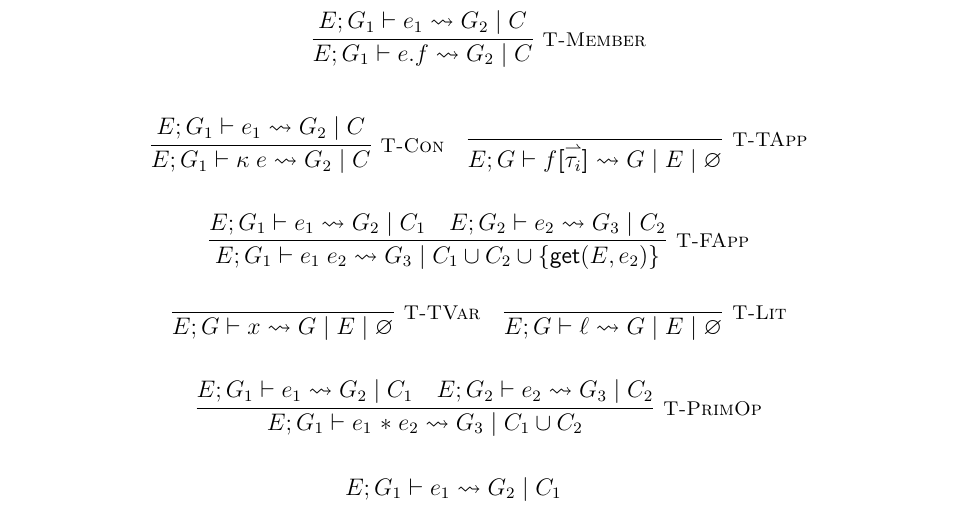
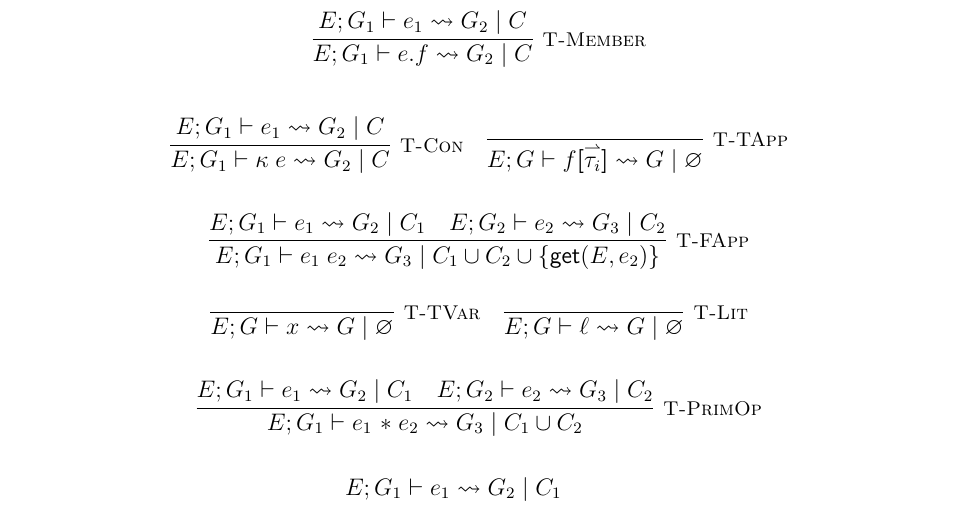
Before and after one commit to emmet-m/thesis, a LaTeX thesis (final_paper/thesis.tex, which reads final_paper/proposal.tex): part of page 36 of 42, cut so that both start at the same text. Compiled offline with pdfLaTeX.

Commit message:
Fix a small typo

```diff
--- a/final_paper/proposal.tex
+++ b/final_paper/proposal.tex
@@ -769,7 +769,7 @@ our remaining assertions to prove termination in some cases.
         \hspace{1em}
         \infer[\textsc{\footnotesize T-TApp}]{
             E; G \vdash f\textbf{[}\harpoon{\tau_i}\textbf{]}
-                \rightsquigarrow G\; |\; E\; |\; \varnothing
+                \rightsquigarrow G\; |\; \varnothing
         }{
         }
     \]
@@ -789,12 +789,12 @@ our remaining assertions to prove termination in some cases.
     \[
         \infer[\textsc{\footnotesize T-TVar}]{
             E; G \vdash x
-                \rightsquigarrow G\; |\; E\; |\; \varnothing
+                \rightsquigarrow G\; |\; \varnothing
         }{}
         \hspace{1em}
         \infer[\textsc{\footnotesize T-Lit}]{
             E; G \vdash \ell
-                \rightsquigarrow G\; |\; E\; |\; \varnothing
+                \rightsquigarrow G\; |\; \varnothing
         }{}
     \]
     \vspace{0.5pt}
```
